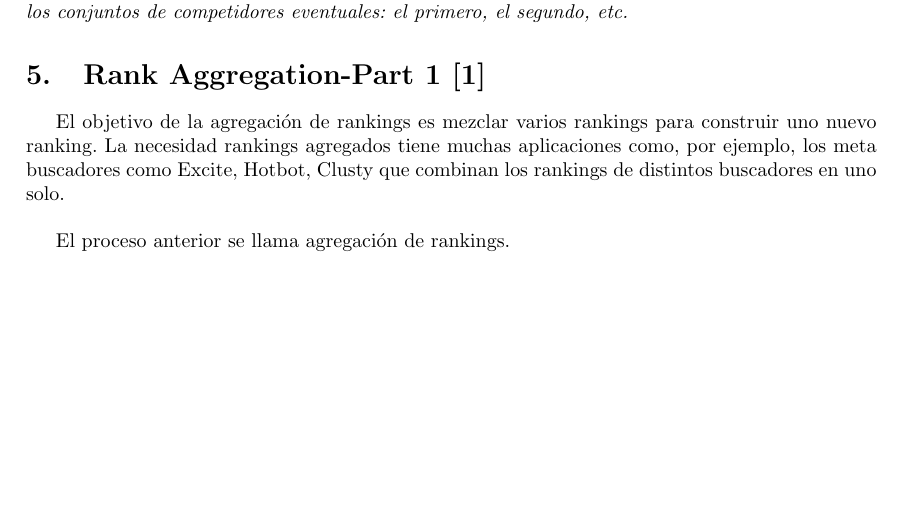
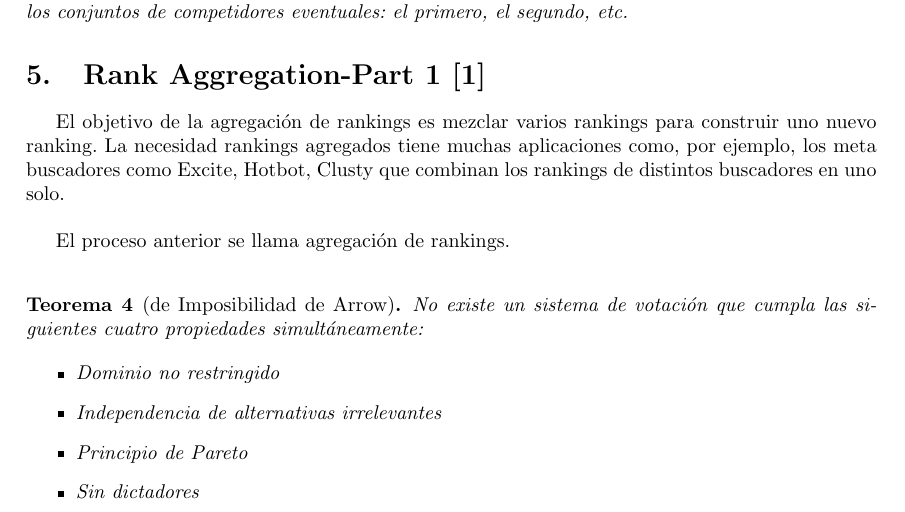
Before and after one commit to jiep/TFG, a LaTeX document (Notas y definiciones.tex, which reads libro.tex): part of page 11 of 12, cut so that both start at the same text, the shorter picture padded with empty space. Compiled offline with pdfLaTeX.

Commit message:
Añadido teorema
Añadido Teorema de Imposibilidad de Arrow

```diff
--- a/libro.tex
+++ b/libro.tex
@@ -3,6 +3,17 @@
 El objetivo de la agregación de rankings es mezclar varios rankings para construir uno nuevo ranking. La necesidad rankings agregados tiene muchas aplicaciones como, por ejemplo, los meta buscadores como Excite, Hotbot, Clusty que combinan los rankings de distintos buscadores en uno solo.\\
 
 El proceso anterior se llama agregación de rankings.\\
+
+\begin{teo}[de Imposibilidad de Arrow]
+No existe un sistema de votación que cumpla las siguientes cuatro propiedades simultáneamente:
+
+\begin{itemize}
+\item Dominio no restringido
+\item Independencia de alternativas irrelevantes
+\item Principio de Pareto
+\item Sin dictadores
+\end{itemize}
+\end{teo}
 
 Métodos de agregación de rankings:
 \begin{itemize}
```
